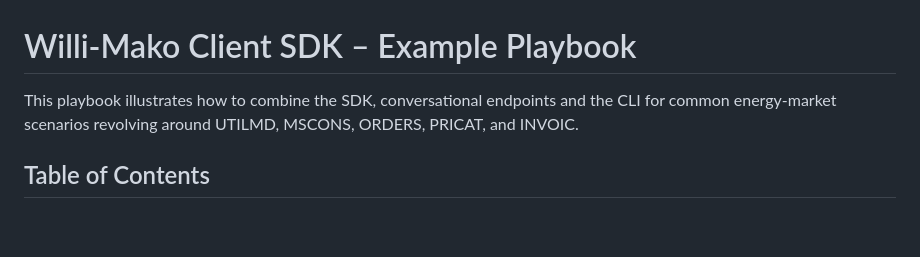
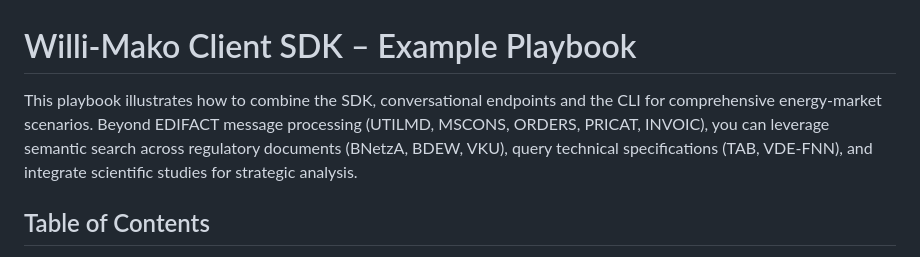
Before and after one commit to energychain/willi-mako-client, a Markdown page: docs/EXAMPLES.md, the part around the change. Rendered like a GitHub page; blank space fills up the shorter version.

```diff
--- a/docs/EXAMPLES.md
+++ b/docs/EXAMPLES.md
@@ -1,6 +1,6 @@
 # Willi-Mako Client SDK – Example Playbook
 
-This playbook illustrates how to combine the SDK, conversational endpoints and the CLI for common energy-market scenarios revolving around UTILMD, MSCONS, ORDERS, PRICAT, and INVOIC.
+This playbook illustrates how to combine the SDK, conversational endpoints and the CLI for comprehensive energy-market scenarios. Beyond EDIFACT message processing (UTILMD, MSCONS, ORDERS, PRICAT, INVOIC), you can leverage semantic search across regulatory documents (BNetzA, BDEW, VKU), query technical specifications (TAB, VDE-FNN), and integrate scientific studies for strategic analysis.
 
 ## Table of Contents
 
```
Also changed, not shown: docs/USE_CASE_GALLERY.md (+1 -1 lines).
